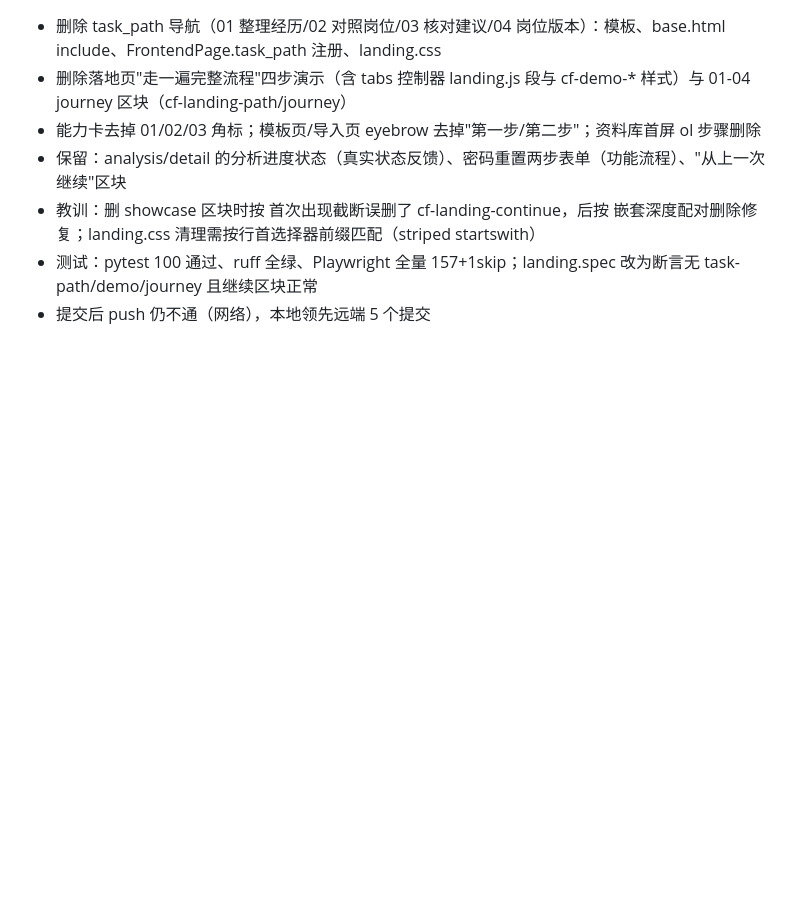
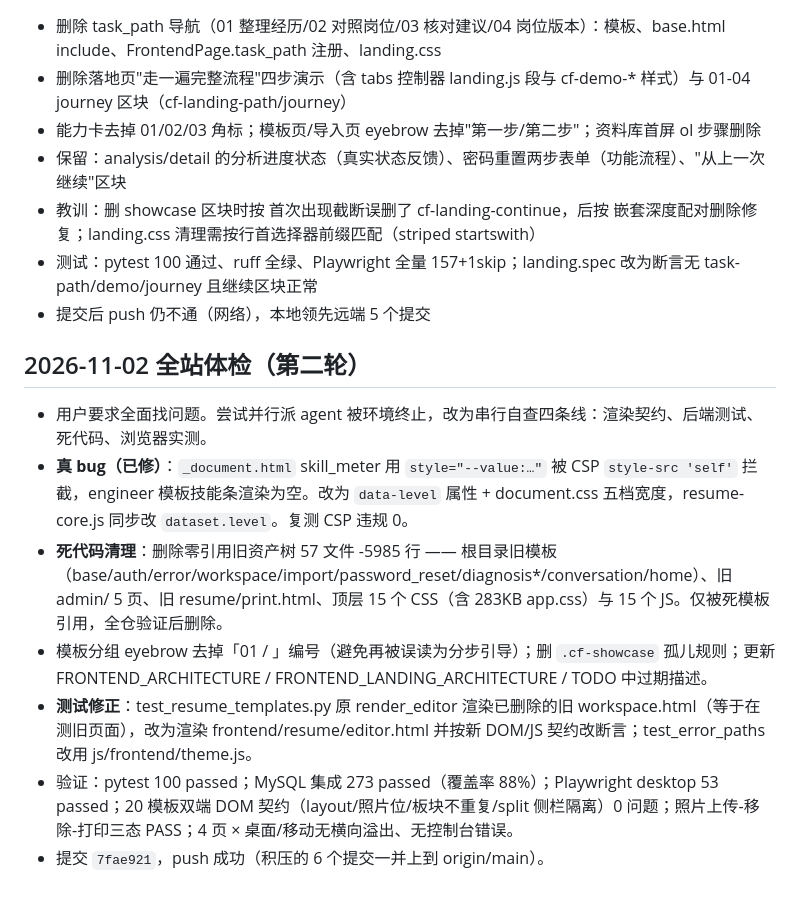
Before and after one commit to anmoryli/career-flow, a Markdown page: .workbuddy/memory/2026-11-02.md, the part around the change. Drawn GitHub-style; blank space fills up the shorter version.

Commit message:
docs: log the site-wide audit results

```diff
--- a/.workbuddy/memory/2026-11-02.md
+++ b/.workbuddy/memory/2026-11-02.md
@@ -54,3 +54,12 @@
 - 教训：删 showcase 区块时按 </section> 首次出现截断误删了 cf-landing-continue，后按 <section> 嵌套深度配对删除修复；landing.css 清理需按行首选择器前缀匹配（striped startswith）
 - 测试：pytest 100 通过、ruff 全绿、Playwright 全量 157+1skip；landing.spec 改为断言无 task-path/demo/journey 且继续区块正常
 - 提交后 push 仍不通（网络），本地领先远端 5 个提交
+
+## 2026-11-02 全站体检（第二轮）
+- 用户要求全面找问题。尝试并行派 agent 被环境终止，改为串行自查四条线：渲染契约、后端测试、死代码、浏览器实测。
+- **真 bug（已修）**：`_document.html` skill_meter 用 `style="--value:…"` 被 CSP `style-src 'self'` 拦截，engineer 模板技能条渲染为空。改为 `data-level` 属性 + document.css 五档宽度，resume-core.js 同步改 `dataset.level`。复测 CSP 违规 0。
+- **死代码清理**：删除零引用旧资产树 57 文件 -5985 行 —— 根目录旧模板（base/auth/error/workspace/import/password_reset/diagnosis*/conversation/home）、旧 admin/ 5 页、旧 resume/print.html、顶层 15 个 CSS（含 283KB app.css）与 15 个 JS。仅被死模板引用，全仓验证后删除。
+- 模板分组 eyebrow 去掉「01 / 」编号（避免再被误读为分步引导）；删 `.cf-showcase` 孤儿规则；更新 FRONTEND_ARCHITECTURE / FRONTEND_LANDING_ARCHITECTURE / TODO 中过期描述。
+- **测试修正**：test_resume_templates.py 原 render_editor 渲染已删除的旧 workspace.html（等于在测旧页面），改为渲染 frontend/resume/editor.html 并按新 DOM/JS 契约改断言；test_error_paths 改用 js/frontend/theme.js。
+- 验证：pytest 100 passed；MySQL 集成 273 passed（覆盖率 88%）；Playwright desktop 53 passed；20 模板双端 DOM 契约（layout/照片位/板块不重复/split 侧栏隔离）0 问题；照片上传-移除-打印三态 PASS；4 页 × 桌面/移动无横向溢出、无控制台错误。
+- 提交 `7fae921`，push 成功（积压的 6 个提交一并上到 origin/main）。
```
